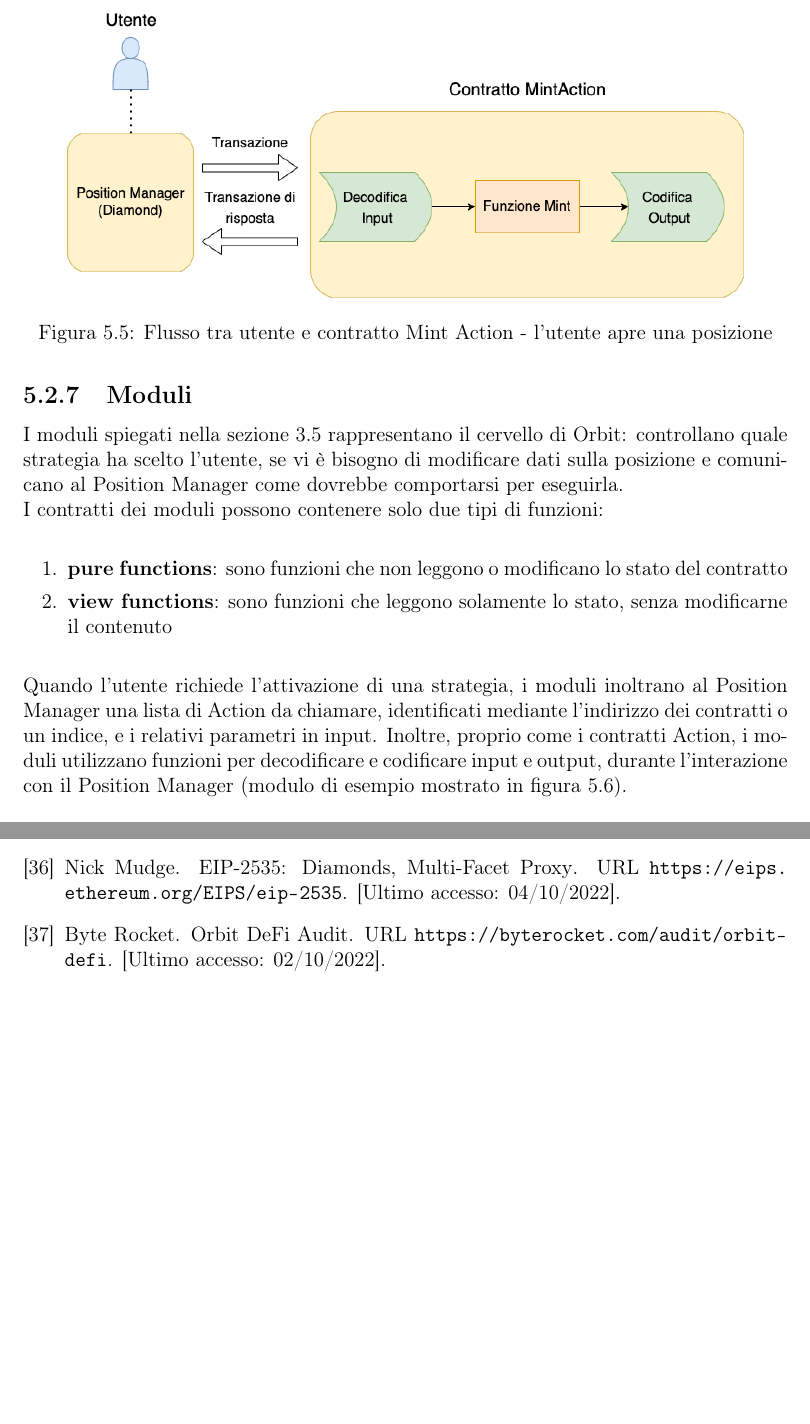
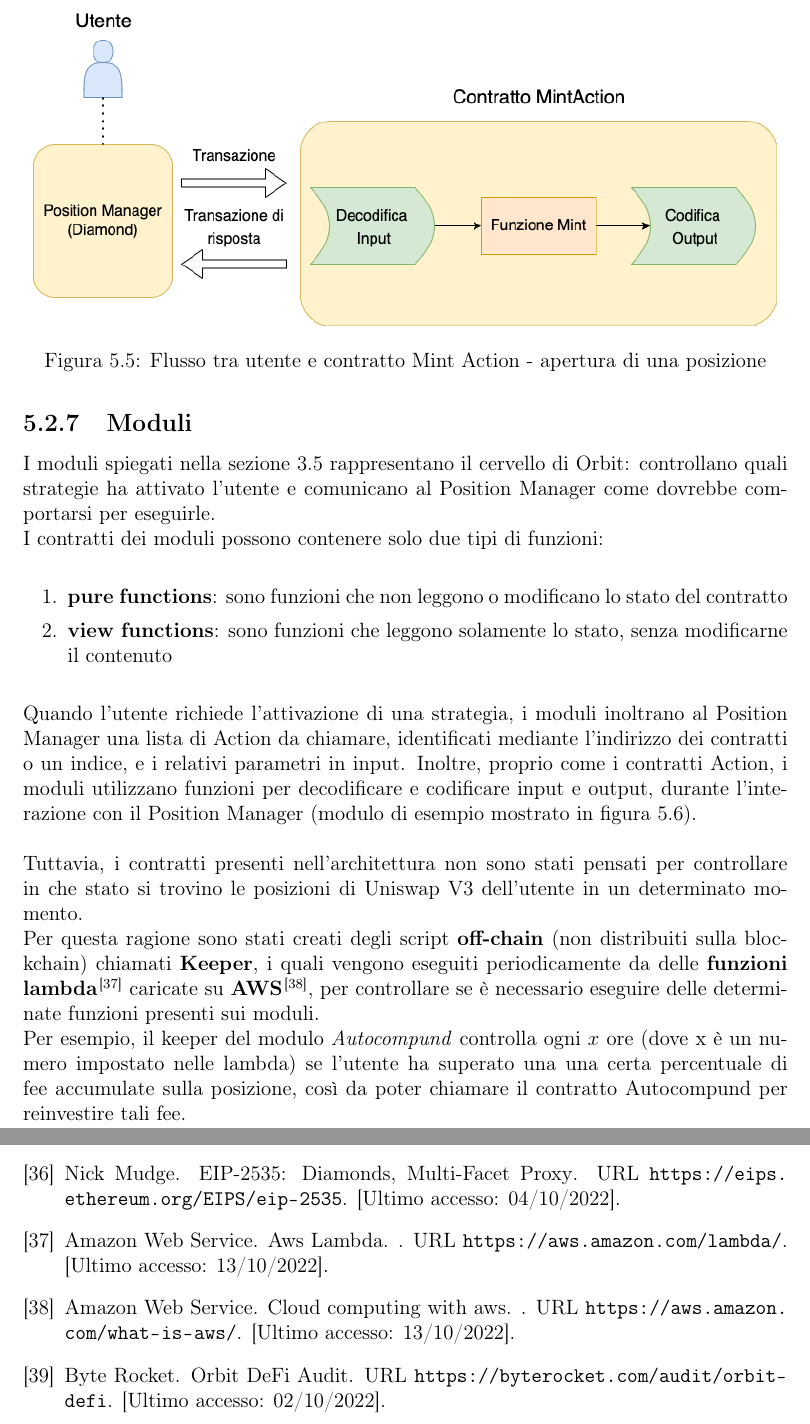
Before and after one commit to Knos01/thesis-defi-orbit, a LaTeX document (main.tex, which reads bibliografia.bib): two parts of pages 33 and 39 of 39, joined at a grey line, cut so that both start at the same text, the shorter picture padded with empty space. The pictures show the PDF file Tesi_Kobril.pdf that the author committed with the source.

Commit message:
aggiornati moduli e bibliografia con aggiunta di header di pagina

```diff
--- a/bibliografia.bib
+++ b/bibliografia.bib
@@ -276,3 +276,17 @@ https://www.ibm.com/topics/what-is-blockchain",
     URL = "https://docs.idle.finance/",
     NOTE = {[Ultimo accesso: 12/10/2022]}
 }
+
+@article{lambda,
+    author = {{Amazon Web Service}},
+    title = {AWS {Lambda}},
+    URL = "https://aws.amazon.com/lambda/",
+    NOTE = {[Ultimo accesso: 13/10/2022]}
+}
+
+@article{aws,
+    author = {{Amazon Web Service}},
+    title = {Cloud computing with AWS},
+    URL = "https://aws.amazon.com/what-is-aws/",
+    NOTE = {[Ultimo accesso: 13/10/2022]}
+}
--- a/main.tex
+++ b/main.tex
@@ -662,17 +669,17 @@ Gli \textbf{Action} sono Smart Contract che contengono una sola funzione; sono v
 \\Per esempio, poniamo di voler permettere ad un utente di aprire una posizione di Uniswap V3 senza richiedere a tale utente di approvare i Token con cui aprire la posizione. Questo perché vorremmo che il processo di approvazione dei Token, necessario per essere messi a disposizione, sia automatizzato, senza che l'utente debba approvarli da sé. Ne risulta che l'apertura della posizione (\textbf{Mint}) sarà un contratto Action, mentre l'approvazione dei Token sarà una funzione gestita diversamente (flusso mostrato in figura \ref{fig:mint_action}).
 
 \begin{figure}[H]
-  \includegraphics[scale=0.50]{mint_action.png}
+  \includegraphics[scale=0.55]{mint_action.png}
   \centering
-  \caption{Flusso tra utente e contratto Mint Action - l'utente apre una posizione}
+  \caption{Flusso tra utente e contratto Mint Action - apertura di una posizione}
   \label{fig:mint_action}
 \end{figure}
 
 
-
+\\\\
 \subsection{Moduli}
 
-I moduli spiegati nella sezione \ref{modules} rappresentano il cervello di Orbit: controllano quale strategia ha scelto l'utente, se vi è bisogno di modificare dati sulla posizione e comunicano al Position Manager come dovrebbe comportarsi per eseguirla.
+I moduli spiegati nella sezione \ref{modules} rappresentano il cervello di Orbit: controllano quali strategie ha attivato l'utente e comunicano al Position Manager come dovrebbe comportarsi per eseguirle.
 \\I contratti dei moduli possono contenere solo due tipi di funzioni:
 \\
 \begin{enumerate}
@@ -681,6 +688,7 @@ I moduli spiegati nella sezione \ref{modules} rappresentano il cervello di Orbit
 \end{enumerate}
 
 \noindent\\Quando l'utente richiede l'attivazione di una strategia, i moduli inoltrano al Position Manager una lista di Action da chiamare, identificati mediante l'indirizzo dei contratti o un indice, e i relativi parametri in input. Inoltre, proprio come i contratti Action, i moduli utilizzano funzioni per decodificare e codificare input e output, durante l'interazione con il Position Manager (modulo di esempio mostrato in figura \ref{fig:example_module}).
+\\\\Tuttavia, i contratti presenti nell'architettura non sono stati pensati per controllare in che stato si trovino le posizioni di Uniswap V3 dell'utente in un determinato momento.\\ Per questa ragione sono stati creati degli script \textbf{off-chain} (non distribuiti sulla blockchain) chiamati \textbf{Keeper}, i quali vengono eseguiti periodicamente da delle \textbf{funzioni lambda}\cite{lambda} caricate su \textbf{AWS}\cite{aws}, per controllare se è necessario eseguire delle determinate funzioni presenti sui moduli.\\Per esempio, il keeper del modulo \textit{Autocompund} controlla ogni $x$ ore (dove x è un numero impostato nelle lambda) se l'utente ha superato una una certa percentuale di fee accumulate sulla posizione, così da poter chiamare il contratto Autocompund per reinvestire tali fee.
 
 \begin{figure}[H]
   \includegraphics[scale=0.26]{example_module.png}
```
Also changed, not shown: Tesi_Kobril.pdf, main.pdf (added), main.tex (11 more changed lines), 2 other files.
